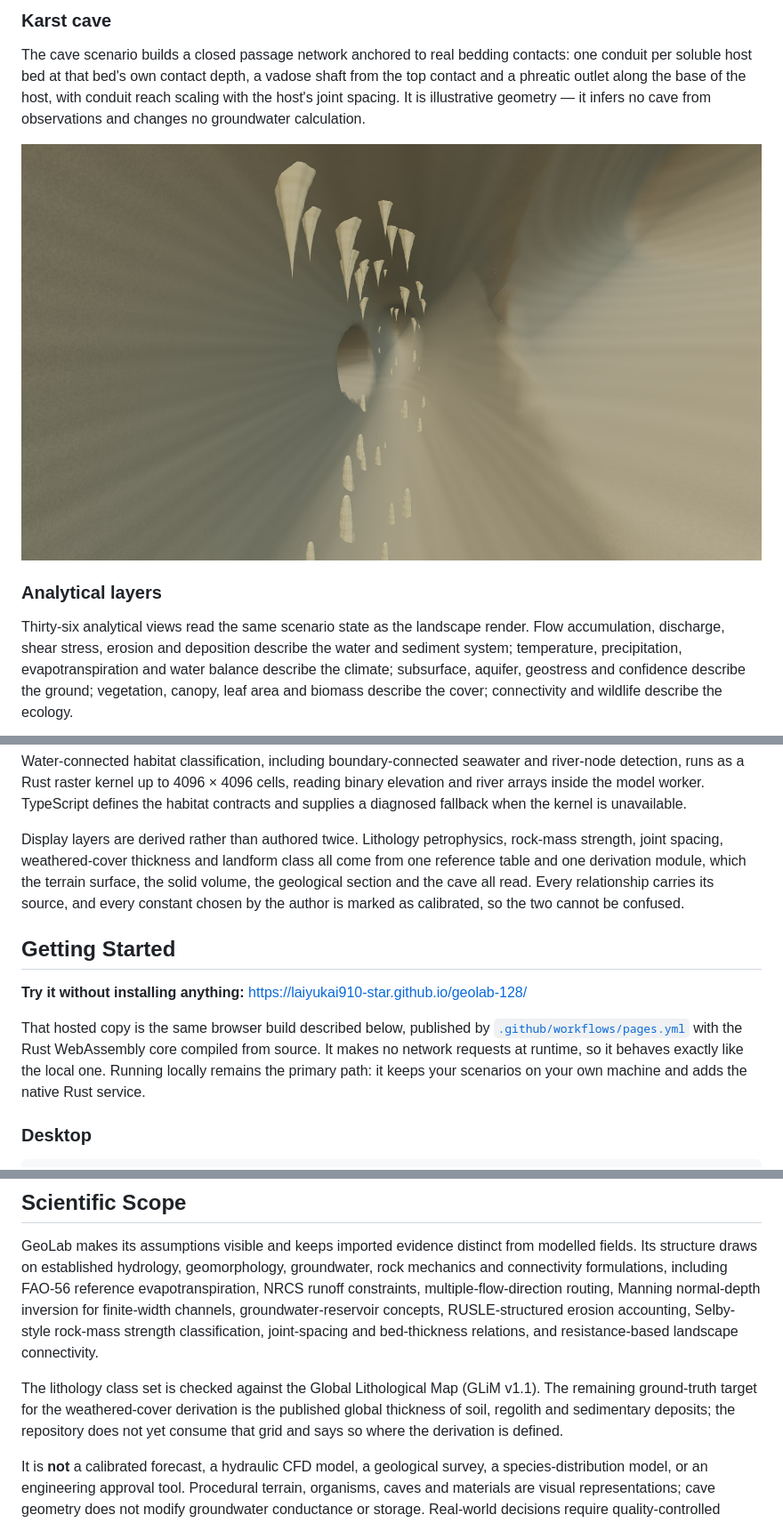
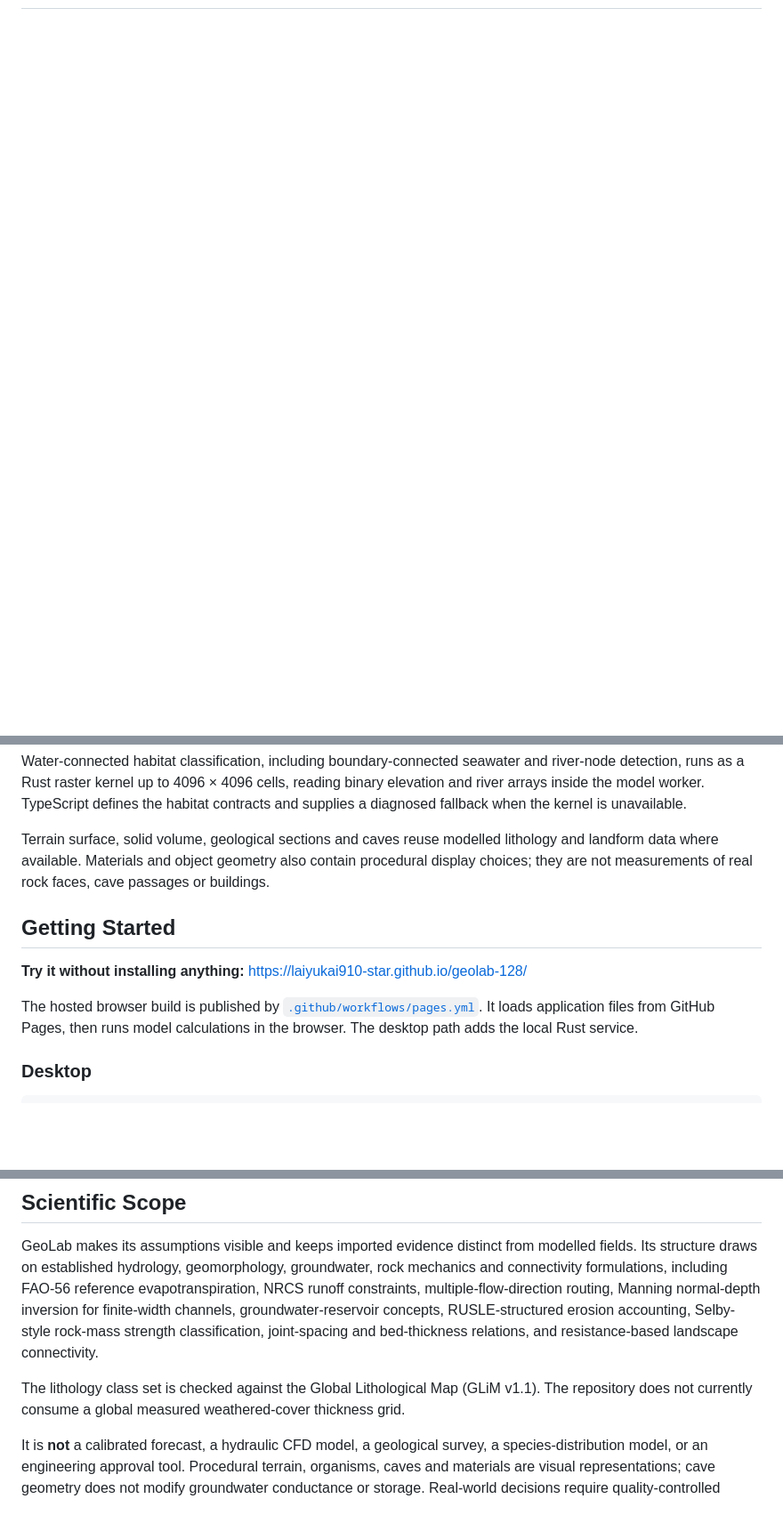
Before and after one commit to laiyukai910-star/geolab-128, a Markdown page: README.md, 3 parts joined by grey strips. Shown at 89% size. GitHub-like rendering; blank space fills up the shorter version.

```diff
--- a/README.md
+++ b/README.md
@@ -83,18 +59,0 @@ entering or leaving the water swaps the optical environment automatically.
-### Karst cave
-
-The cave scenario builds a closed passage network anchored to real bedding contacts: one conduit
-per soluble host bed at that bed's own contact depth, a vadose shaft from the top contact and a
-phreatic outlet along the base of the host, with conduit reach scaling with the host's joint
-spacing. It is illustrative geometry — it infers no cave from observations and changes no
-groundwater calculation.
-
-![Karst cavity anchored to modelled bedding contacts](media/karst-cave.jpg)
-
-### Analytical layers
-
-Thirty-six analytical views read the same scenario state as the landscape render. Flow
-accumulation, discharge, shear stress, erosion and deposition describe the water and sediment
-system; temperature, precipitation, evapotranspiration and water balance describe the climate;
-subsurface, aquifer, geostress and confidence describe the ground; vegetation, canopy, leaf area
-and biomass describe the cover; connectivity and wildlife describe the ecology.
-
@@ -162,21 +89,17 @@ detection, runs as a Rust raster kernel up to 4096 × 4096 cells, reading binary
 river arrays inside the model worker. TypeScript defines the habitat contracts and supplies a
 diagnosed fallback when the kernel is unavailable.
 
-Display layers are derived rather than authored twice. Lithology petrophysics, rock-mass
-strength, joint spacing, weathered-cover thickness and landform class all come from one reference
-table and one derivation module, which the terrain surface, the solid volume, the geological
-section and the cave all read. Every relationship carries its source, and every constant chosen
-by the author is marked as calibrated, so the two cannot be confused.
+Terrain surface, solid volume, geological sections and caves reuse modelled lithology and
+landform data where available. Materials and object geometry also contain procedural display
+choices; they are not measurements of real rock faces, cave passages or buildings.
 
 ## Getting Started
 
 **Try it without installing anything:** <https://laiyukai910-star.github.io/geolab-128/>
 
-That hosted copy is the same browser build described below, published by
-[`.github/workflows/pages.yml`](.github/workflows/pages.yml) with the Rust WebAssembly core
-compiled from source. It makes no network requests at runtime, so it behaves exactly like the
-local one. Running locally remains the primary path: it keeps your scenarios on your own machine
-and adds the native Rust service.
+The hosted browser build is published by [`.github/workflows/pages.yml`](.github/workflows/pages.yml).
+It loads application files from GitHub Pages, then runs model calculations in the browser. The
+desktop path adds the local Rust service.
 
 ### Desktop
 
@@ -220,10 +143,8 @@ channels, groundwater-reservoir concepts, RUSLE-structured erosion accounting, S
 rock-mass strength classification, joint-spacing and bed-thickness relations, and
 resistance-based landscape connectivity.
 
-The lithology class set is checked against the Global Lithological Map (GLiM v1.1). The remaining
-ground-truth target for the weathered-cover derivation is the published global thickness of soil,
-regolith and sedimentary deposits; the repository does not yet consume that grid and says so
-where the derivation is defined.
+The lithology class set is checked against the Global Lithological Map (GLiM v1.1). The repository
+does not currently consume a global measured weathered-cover thickness grid.
 
 It is **not** a calibrated forecast, a hydraulic CFD model, a geological survey, a
 species-distribution model, or an engineering approval tool. Procedural terrain, organisms,
```
Also changed, not shown: other parts of README.md (+38 -93 lines), CHANGELOG.md (+1 -0 lines), media/social-preview.png, media/workspace-flow.jpg (added), media/workspace-terrain.jpg (added).
